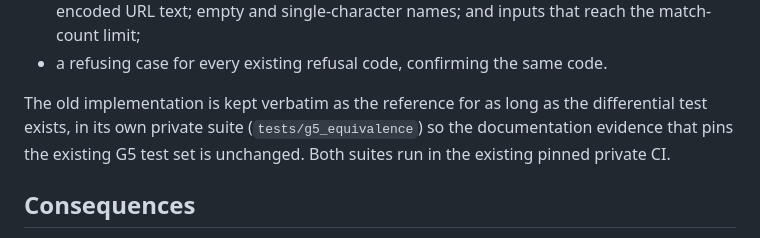
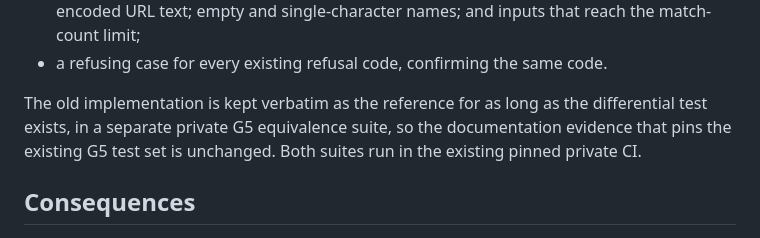
Before and after one commit to neilweitzel/xevents, a Markdown page: docs/adr/0038-g5-compiled-patterns-equivalence.md, the part around the change. Rendered like a GitHub page.

Commit message:
ADR 0038: describe the private equivalence suite without a private path

```diff
--- a/docs/adr/0038-g5-compiled-patterns-equivalence.md
+++ b/docs/adr/0038-g5-compiled-patterns-equivalence.md
@@ -59,8 +59,8 @@ the scan timestamp:
 - a refusing case for every existing refusal code, confirming the same code.
 
 The old implementation is kept verbatim as the reference for as long as the
-differential test exists, in its own private suite (`tests/g5_equivalence`) so
-the documentation evidence that pins the existing G5 test set is unchanged.
+differential test exists, in a separate private G5 equivalence suite, so the
+documentation evidence that pins the existing G5 test set is unchanged.
 Both suites run in the existing pinned private CI.
 
 ## Consequences
```
